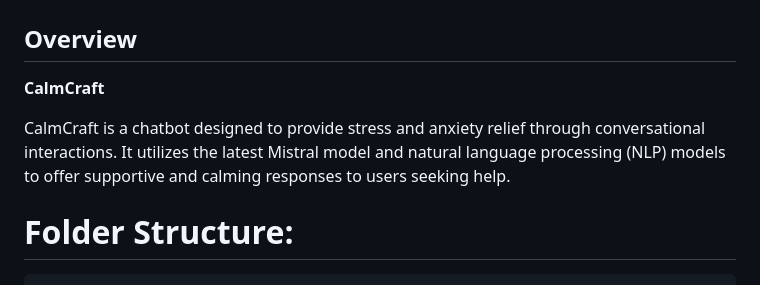
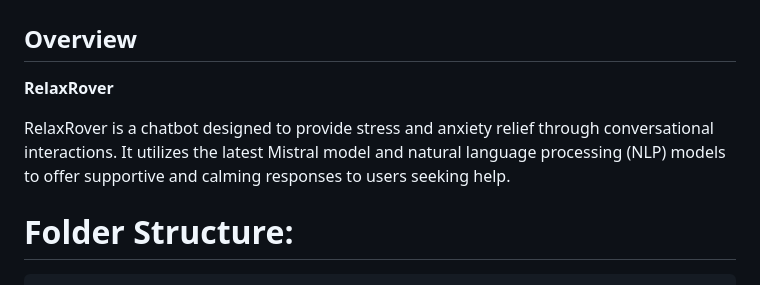
Before and after one commit to Blacksujit/RelaxRover, a Markdown page: README.md, the part around the change. GitHub-like rendering.

```diff
--- a/README.md
+++ b/README.md
@@ -2,9 +2,9 @@
 
 ## Overview
 
-**CalmCraft**
+**RelaxRover**
 
-CalmCraft is a chatbot designed to provide stress and anxiety relief through conversational interactions. It utilizes the latest Mistral model and natural language processing (NLP) models to offer supportive and calming responses to users seeking help.
+RelaxRover is a chatbot designed to provide stress and anxiety relief through conversational interactions. It utilizes the latest Mistral model and natural language processing (NLP) models to offer supportive and calming responses to users seeking help.
 
 
 # Folder Structure:
```
